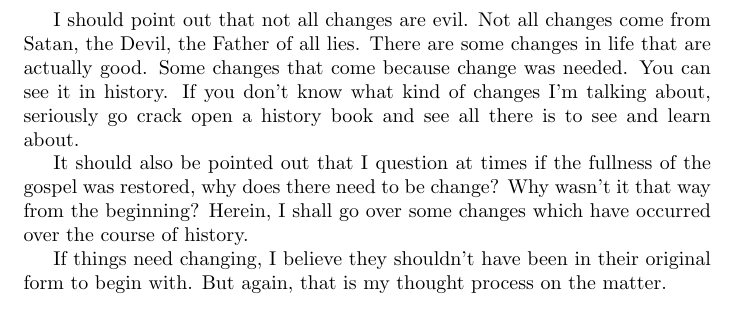
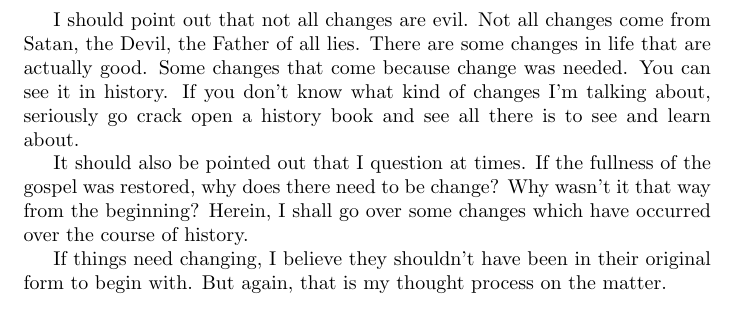
Before and after one commit to kegg/docs, a LaTeX document (change/change.tex): part of page 4 of 26, cut so that both start at the same text. Compiled offline with pdfLaTeX.

Commit message:
Corrected grammar.

```diff
--- a/change/change.tex
+++ b/change/change.tex
@@ -84,7 +84,7 @@ it in history. If you don't know what kind of changes I'm talking about,
 seriously go crack open a history book and see all there is to see and learn
 about.
 
-It should also be pointed out that I question at times if the fullness of the
+It should also be pointed out that I question at times. If the fullness of the
 gospel was restored, why does there need to be change? Why wasn't it that way
 from the beginning? Herein, I shall go over some changes which have occurred
 over the course of history.
```
